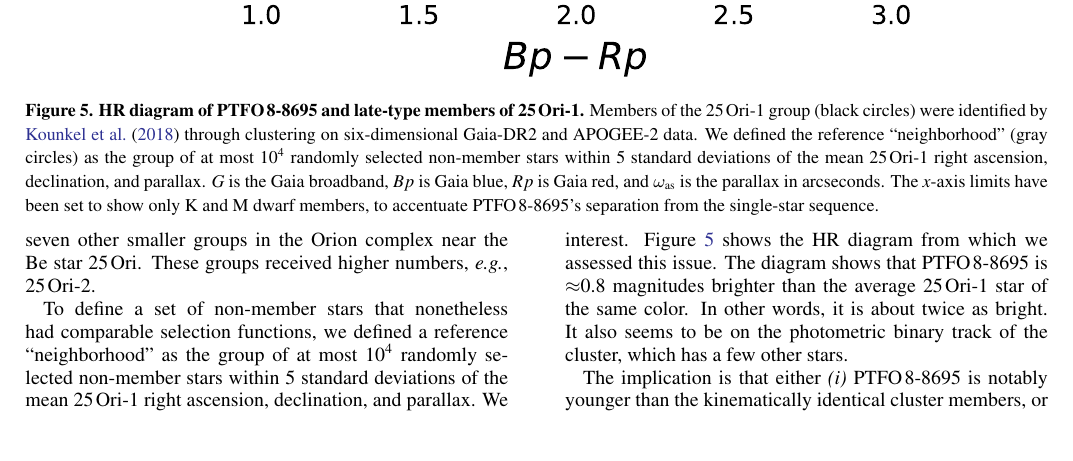
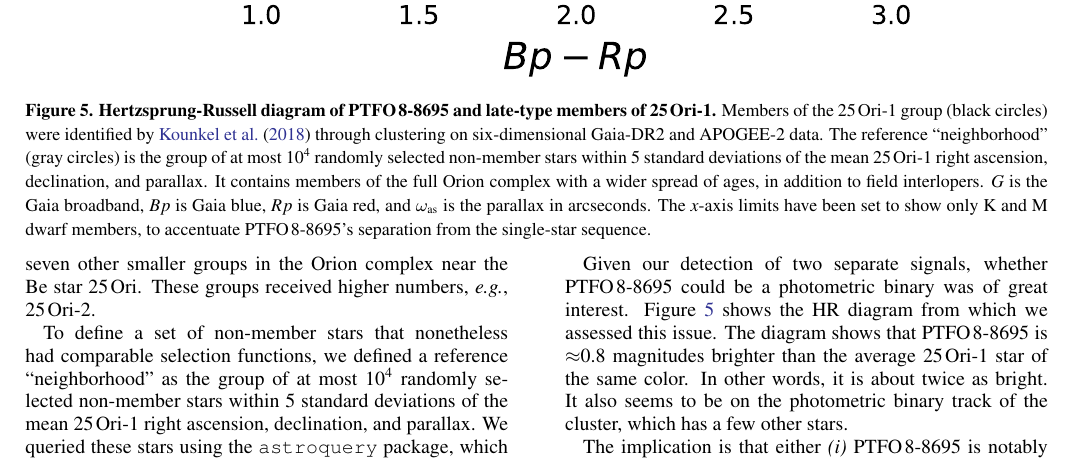
Before and after one commit to lgbouma/billy, a LaTeX paper (paper/ms.tex): part of page 8 of 16, cut so that both start at the same text, the shorter picture padded with empty space. Compiled offline with pdfLaTeX; a LaTeX package or settings file that is missing is left out; a missing bibliography style is replaced by a similar one.

Commit message:
make HR diagram even better

```diff
--- a/paper/ms.tex
+++ b/paper/ms.tex
@@ -568,13 +568,15 @@ However, as we shall see, \ptfo itself could still be a binary.
 		\includegraphics[width=0.8\textwidth]{f6.pdf}
 	\end{center}
 	\vspace{-0.7cm}
-	\caption{ {\bf HR diagram of \ptfo\ and late-type members of 25$\,$Ori-1.}
+	\caption{ {\bf Hertzsprung-Russell diagram of \ptfo\ and late-type members of 25$\,$Ori-1.}
   Members of the 25$\,$Ori-1 group (black circles) were identified by
   \citet{kounkel_apogee2_2018} through clustering on six-dimensional
-  Gaia-DR2 and APOGEE-2 data.  We defined the reference
-  ``neighborhood'' (gray circles) as the group of at most $10^4$
+  Gaia-DR2 and APOGEE-2 data.  The reference
+  ``neighborhood'' (gray circles) is the group of at most $10^4$
   randomly selected non-member stars within 5 standard deviations of
   the mean 25$\,$Ori-1 right ascension, declination, and parallax.
+  It contains members of the full Orion complex with a wider spread of ages,
+  in addition to field interlopers.
   $G$ is the Gaia broadband, $Bp$ is Gaia blue, $Rp$ is Gaia red, and
   $\omega_{\rm as}$ is the parallax in arcseconds.
   The $x$-axis limits have been set to show only K and M dwarf
```
Also changed, not shown: paper/f6.pdf, paper/ms.pdf, 1 other file.
